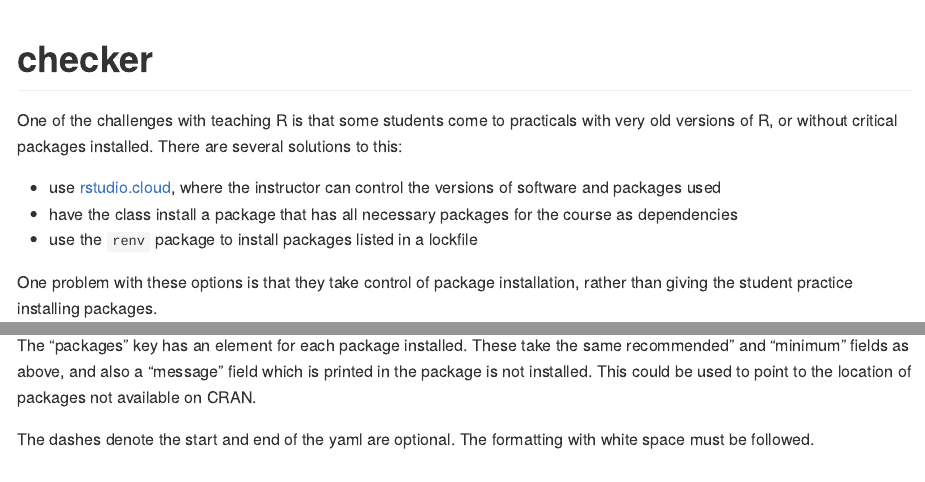
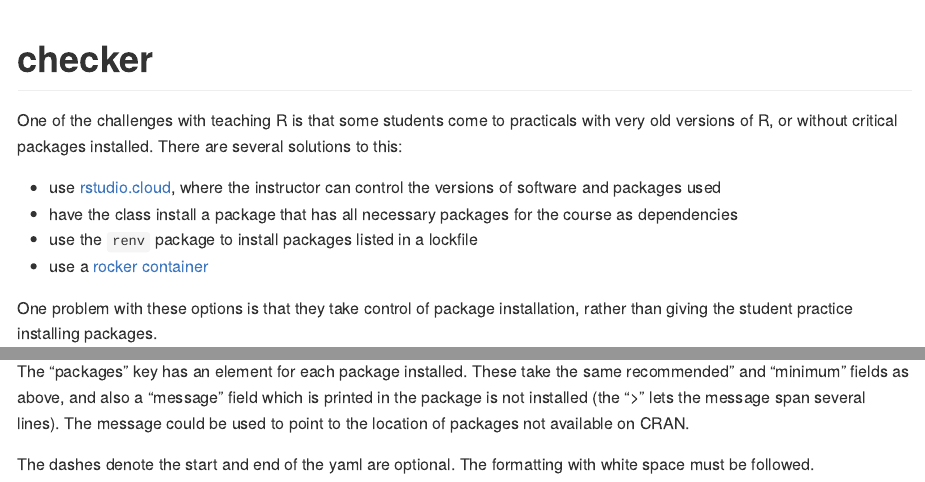
Before and after one commit to richardjtelford/checker, an R Markdown document (README.Rmd): the page in a window 1100 px wide, from its top, and a second part further down, joined at a grey line. Rendered offline with R 4.5, knitr and Pandoc, with nearby package versions; some code elsewhere in the file could not run offline; long lines of code are wrapped; badge pictures from the web are left out.

Commit message:
edits to readme

```diff
--- a/README.Rmd
+++ b/README.Rmd
@@ -25,6 +25,7 @@ There are several solutions to this:
 - use [rstudio.cloud](rstudio.cloud), where the instructor can control the versions of software and packages used
 - have the class install a package that has all necessary packages for the course as dependencies
 - use the `renv` package to install packages listed in a lockfile
+- use a [rocker container](https://rocker-project.org/)
 
 One problem with these options is that they take control of package installation, rather than giving the student practice installing packages.
 
@@ -84,7 +85,6 @@ The first four take "recommended" and "minimum" to specify the recommended and m
 
 The rstudio key also accepts an options field, which takes the name with value set to the recommended value and an optional message. A list of Rstudio options can be found with `usethis:::rstudio_prefs_read()`.
 
-The "packages" key has an element for each package installed. These take the same recommended" and "minimum" fields as above, and also a "message" field which is printed in the package is not installed. This could be used to point to the location of packages not available on CRAN.
-
+The "packages" key has an element for each package installed. These take the same recommended" and "minimum" fields as above, and also a "message" field which is printed in the package is not installed (the ">" lets the message span several lines). The message could be used to point to the location of packages not available on CRAN.
 
 The dashes denote the start and end of the yaml are optional. The formatting with white space must be followed.
```
Also changed, not shown: README.md, README.Rmd (2 more changed lines).
